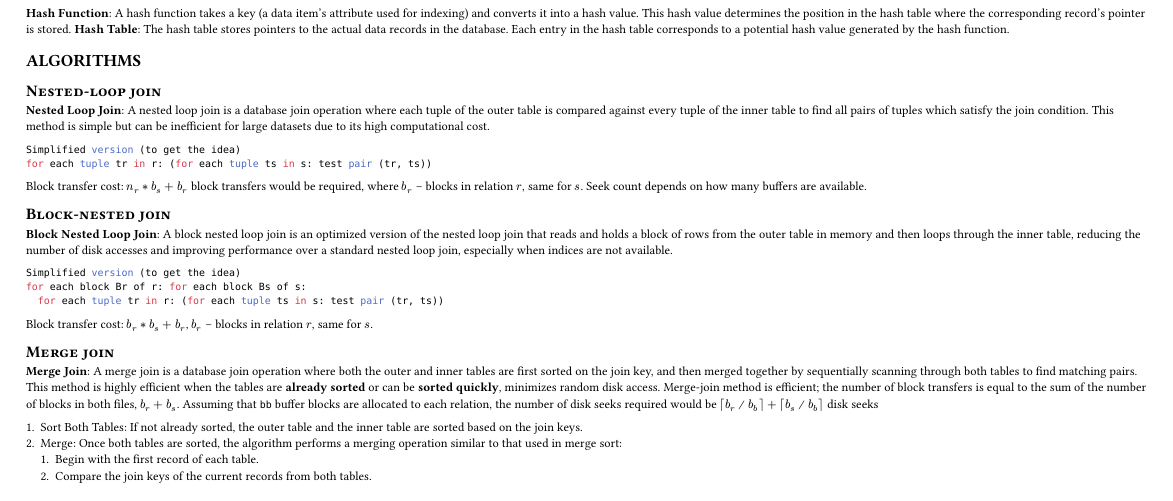
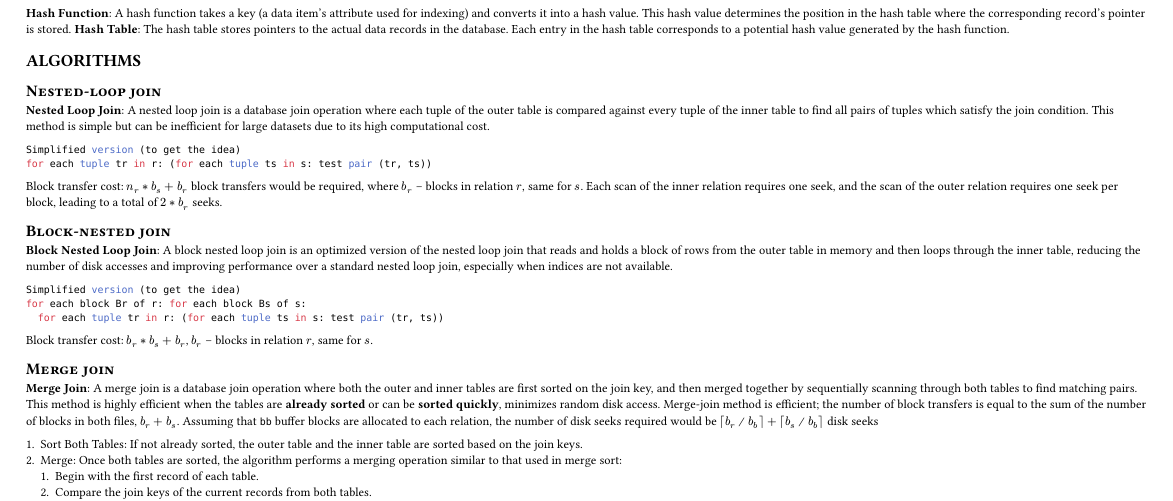
Before and after one commit to kristoferssolo/Databases-II-Cheatsheet, a Typst document (main.typ): part of page 1 of 2, cut so that both start at the same text. Compiled offline with Typst 0.15.

Commit message:
fix seeks

````diff
--- a/main.typ
+++ b/main.typ
@@ -90,8 +90,9 @@ for each tuple tr in r: (for each tuple ts in s: test pair (tr, ts))
 ```
 
 Block transfer cost:  $n_r ∗ b_s + b_r$ block transfers would be required,
-where $b_r$ -- blocks in relation $r$, same for $s$. Seek count depends
-on how many buffers are available.
+where $b_r$ -- blocks in relation $r$, same for $s$. Each scan of the inner
+relation requires one seek, and the scan of the outer relation requires one
+seek per block, leading to a total of $2 ∗b_r$ seeks.
 
 == Block-nested join
 
````
